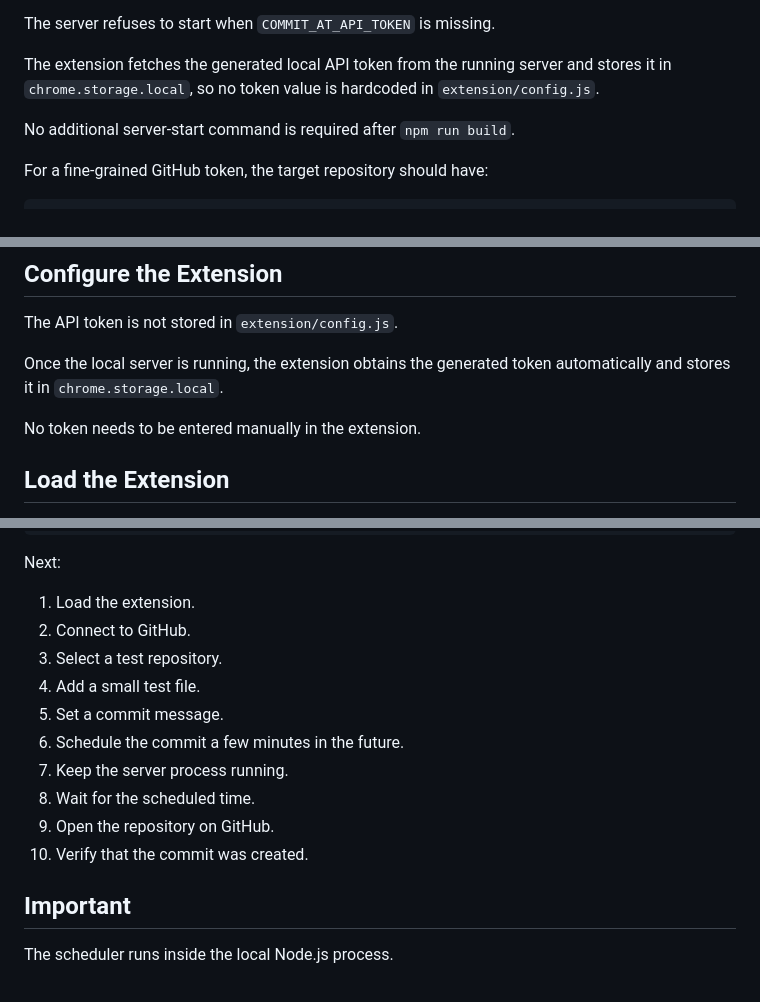
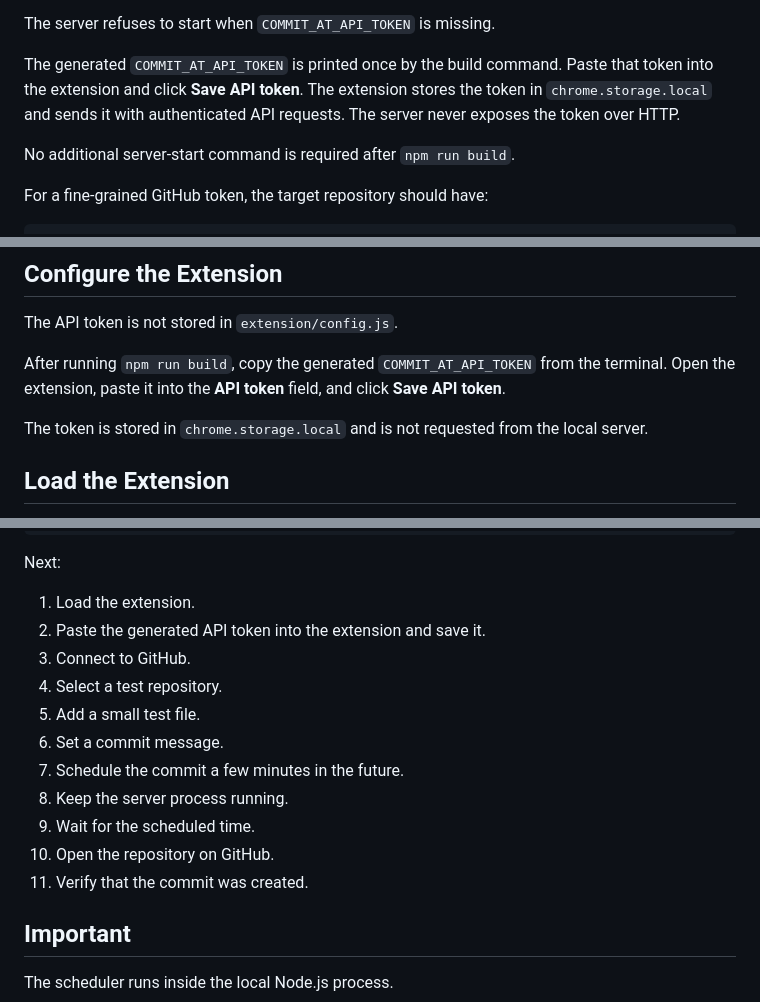
Before and after one commit to deep-sengupta/commit-at, a Markdown page: README.md, 3 parts joined by grey strips. GitHub-like rendering.

Commit message:
docs: clarify API token setup

```diff
--- a/README.md
+++ b/README.md
@@ -58,7 +58,7 @@ The `build` command:
 
 The server refuses to start when `COMMIT_AT_API_TOKEN` is missing.
 
-The extension fetches the generated local API token from the running server and stores it in `chrome.storage.local`, so no token value is hardcoded in `extension/config.js`.
+The generated `COMMIT_AT_API_TOKEN` is printed once by the build command. Paste that token into the extension and click **Save API token**. The extension stores the token in `chrome.storage.local` and sends it with authenticated API requests. The server never exposes the token over HTTP.
 
 No additional server-start command is required after `npm run build`.
 
@@ -110,9 +110,9 @@ Keep the server process running while using scheduled commits.
 
 The API token is not stored in `extension/config.js`.
 
-Once the local server is running, the extension obtains the generated token automatically and stores it in `chrome.storage.local`.
+After running `npm run build`, copy the generated `COMMIT_AT_API_TOKEN` from the terminal. Open the extension, paste it into the **API token** field, and click **Save API token**.
 
-No token needs to be entered manually in the extension.
+The token is stored in `chrome.storage.local` and is not requested from the local server.
 
 ## Load the Extension
 
@@ -255,15 +255,16 @@ Expected response:
 Next:
 
 1. Load the extension.
-2. Connect to GitHub.
-3. Select a test repository.
-4. Add a small test file.
-5. Set a commit message.
-6. Schedule the commit a few minutes in the future.
-7. Keep the server process running.
-8. Wait for the scheduled time.
-9. Open the repository on GitHub.
-10. Verify that the commit was created.
+2. Paste the generated API token into the extension and save it.
+3. Connect to GitHub.
+4. Select a test repository.
+5. Add a small test file.
+6. Set a commit message.
+7. Schedule the commit a few minutes in the future.
+8. Keep the server process running.
+9. Wait for the scheduled time.
+10. Open the repository on GitHub.
+11. Verify that the commit was created.
 
 ## Important
 
```
Also changed, not shown: other parts of README.md (+2 -0 lines).
